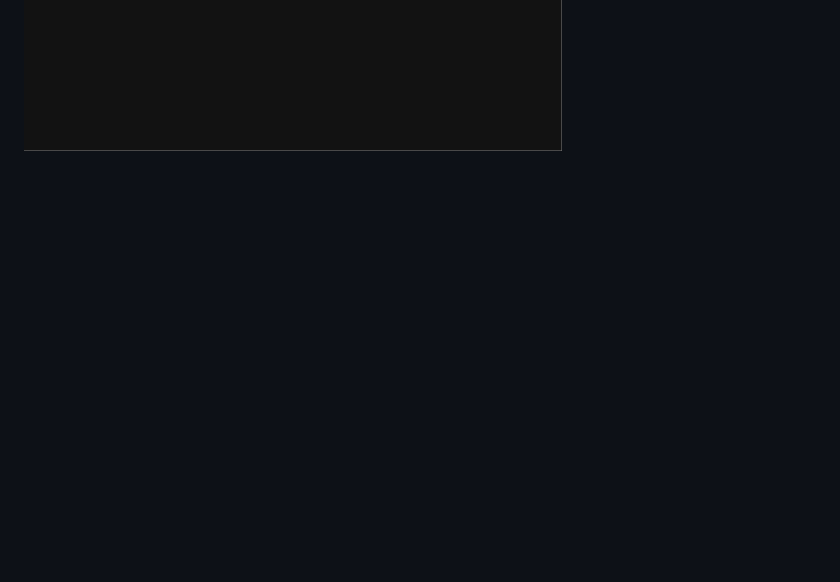
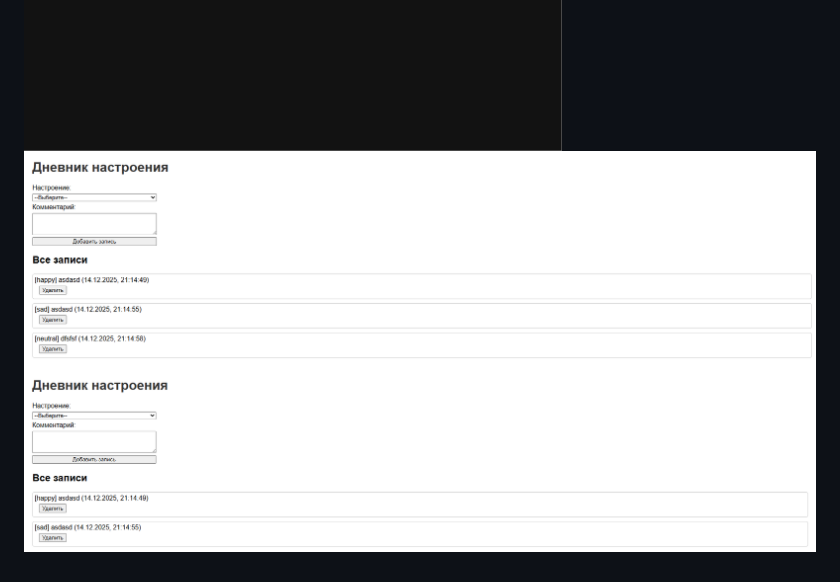
Before and after one commit to paleavenger/TIP_KR5, a Markdown page: README.md, the part around the change. Drawn GitHub-style; pictures changed too: screenshots/img_4.png (added), screenshots/img_5.png (added); blank space fills up the shorter version.

Commit message:
Complete

```diff
--- a/README.md
+++ b/README.md
@@ -20,3 +20,5 @@ node app.js
 ![](screenshots/img_1.png)
 ![](screenshots/img_2.png)
 ![](screenshots/img_3.png)
+![](screenshots/img_4.png)
+![](screenshots/img_5.png)
```
Also changed, not shown: img.png (added), 1 other file.
